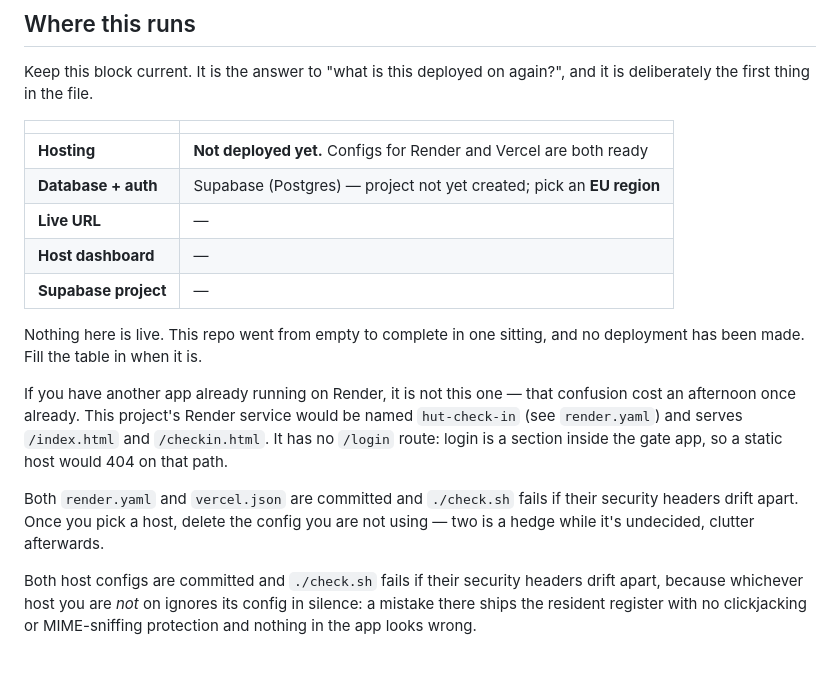
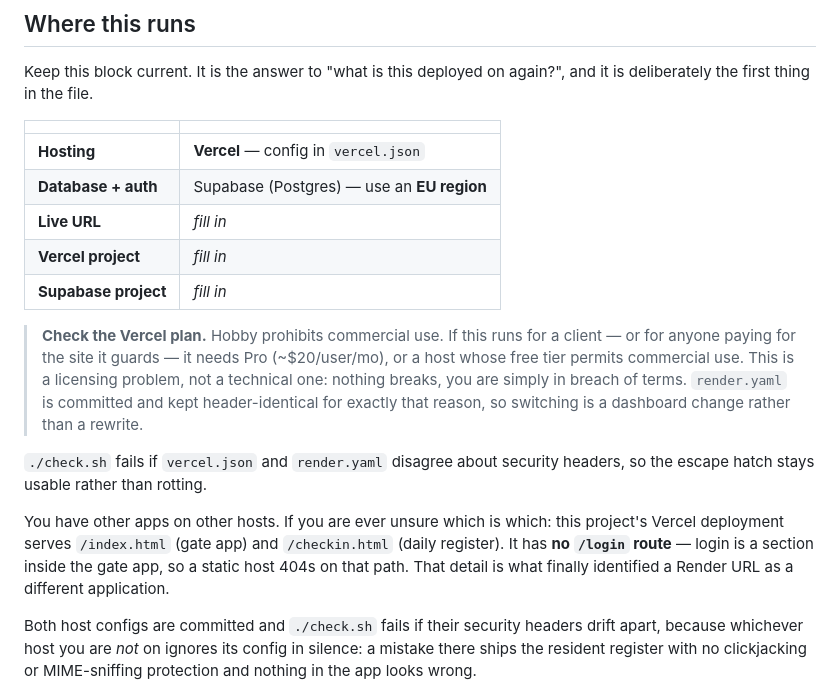
Before and after one commit to tenzingdigital/check-in, a Markdown page: README.md, the part around the change. Rendered like a GitHub page; blank space fills up the shorter version.

Commit message:
docs: hosting is Vercel, as the original brief said
Settled at last: this is deployed on Vercel, which is what the project brief
specified from the start. vercel.json was correct all along.

Two corrections to my own reasoning along the way. An empty Vercel team list is
not evidence against Vercel — a personal account has no teams — and I read it
that way. And the Render URL that started this belonged to a different
application entirely.

The live consequence is the plan, not the platform: Vercel's Hobby tier
prohibits commercial use, so a client-facing deployment of a system that guards
a site needs Pro. render.yaml stays committed and header-checked as the escape
hatch if that cost is unwelcome.

Co-Authored-By: Claude Opus 5 <noreply@anthropic.com>
Claude-Session: https://claude.ai/code/session_01BwczCnKqCDdoe2JYz4fK1G

```diff
--- a/README.md
+++ b/README.md
@@ -7,24 +7,27 @@ and it is deliberately the first thing in the file.
 
 | | |
 |---|---|
-| **Hosting** | **Not deployed yet.** Configs for Render and Vercel are both ready |
-| **Database + auth** | Supabase (Postgres) — project not yet created; pick an **EU region** |
-| **Live URL** | — |
-| **Host dashboard** | — |
-| **Supabase project** | — |
+| **Hosting** | **Vercel** — config in `vercel.json` |
+| **Database + auth** | Supabase (Postgres) — use an **EU region** |
+| **Live URL** | _fill in_ |
+| **Vercel project** | _fill in_ |
+| **Supabase project** | _fill in_ |
 
-Nothing here is live. This repo went from empty to complete in one sitting, and
-no deployment has been made. Fill the table in when it is.
+> **Check the Vercel plan.** Hobby prohibits commercial use. If this runs for a
+> client — or for anyone paying for the site it guards — it needs Pro
+> (~$20/user/mo), or a host whose free tier permits commercial use. This is a
+> licensing problem, not a technical one: nothing breaks, you are simply in
+> breach of terms. `render.yaml` is committed and kept header-identical for
+> exactly that reason, so switching is a dashboard change rather than a rewrite.
 
-If you have another app already running on Render, it is not this one — that
-confusion cost an afternoon once already. This project's Render service would be
-named `hut-check-in` (see `render.yaml`) and serves `/index.html` and
-`/checkin.html`. It has no `/login` route: login is a section inside the gate
-app, so a static host would 404 on that path.
+`./check.sh` fails if `vercel.json` and `render.yaml` disagree about security
+headers, so the escape hatch stays usable rather than rotting.
 
-Both `render.yaml` and `vercel.json` are committed and `./check.sh` fails if
-their security headers drift apart. Once you pick a host, delete the config you
-are not using — two is a hedge while it's undecided, clutter afterwards.
+You have other apps on other hosts. If you are ever unsure which is which: this
+project's Vercel deployment serves `/index.html` (gate app) and `/checkin.html`
+(daily register). It has **no `/login` route** — login is a section inside the
+gate app, so a static host 404s on that path. That detail is what finally
+identified a Render URL as a different application.
 
 Both host configs are committed and `./check.sh` fails if their security headers
 drift apart, because whichever host you are *not* on ignores its config in
```
Also changed, not shown: docs/TECH-STACK.md (+10 -8 lines).
